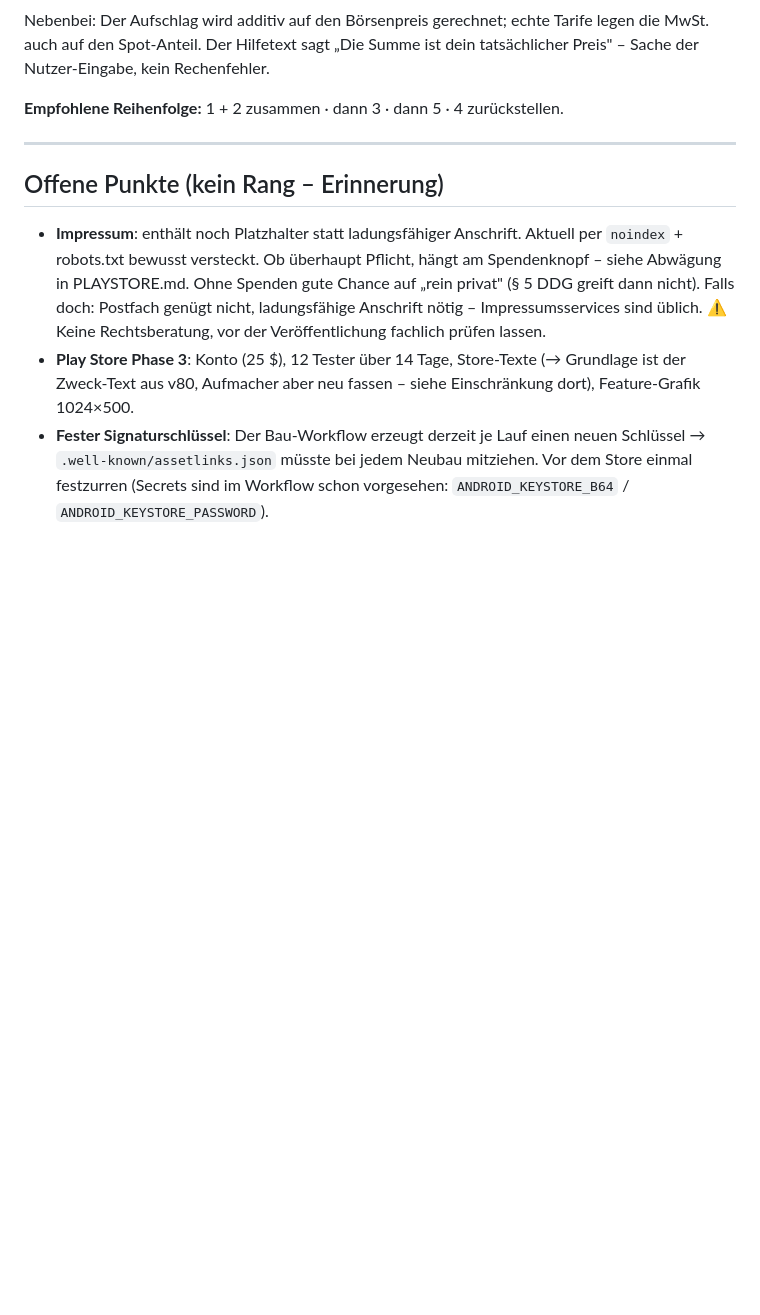
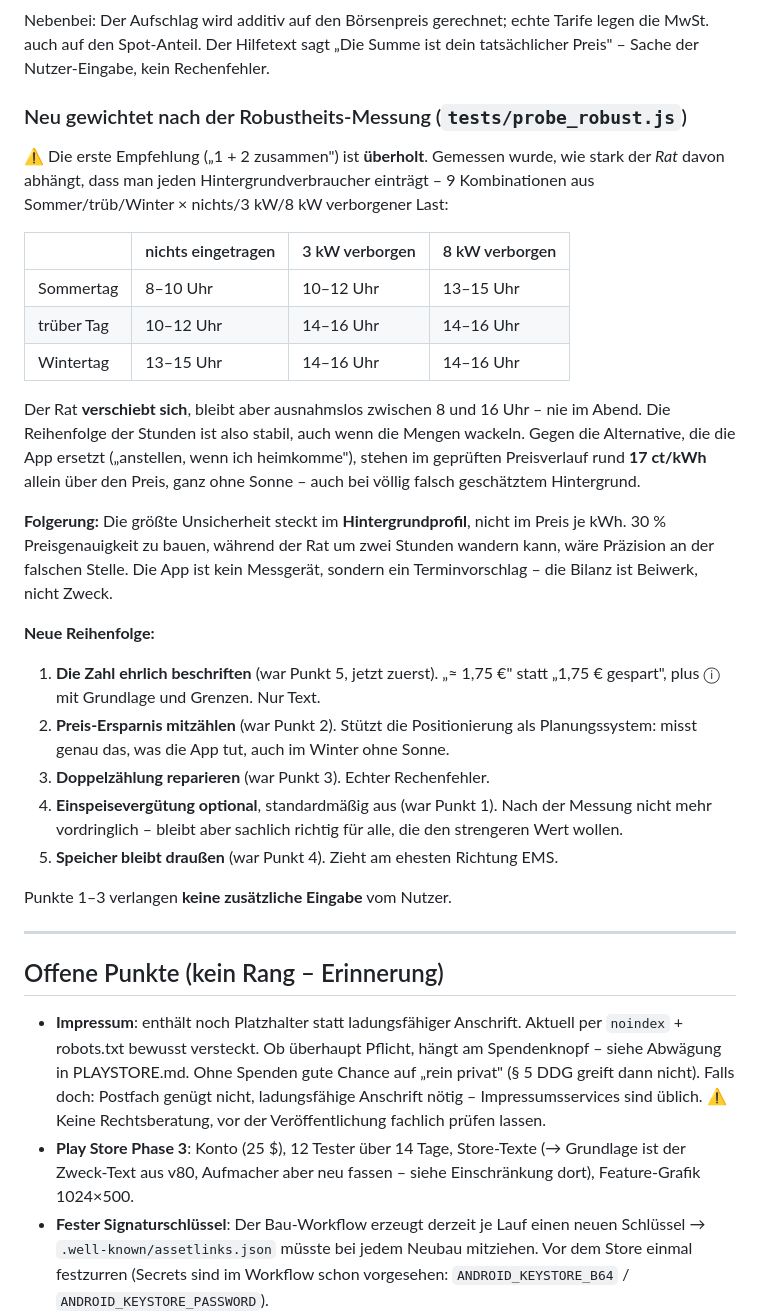
Before and after one commit to JHerg/Home_Optimizer, a Markdown page: IDEEN.md, the part around the change. Rendered like a GitHub page; blank space fills up the shorter version.

Commit message:
IDEEN: Ersparnis-Rechnung nach der Robustheits-Messung neu gewichtet
Die alte Empfehlung (Einspeiseverguetung + Preis-Ersparnis zuerst) ist
ueberholt und als solche gekennzeichnet. Neue Reihenfolge: ehrliche
Beschriftung, dann Preis-Ersparnis, dann Doppelzaehlung; Einspeiseverguetung
nur noch optional, Speicher weiter draussen.

Co-Authored-By: Claude Opus 5 <noreply@anthropic.com>
Claude-Session: https://claude.ai/code/session_01CVUkT8qvjjRoTXEkzk1cQ9

```diff
--- a/IDEEN.md
+++ b/IDEEN.md
@@ -220,7 +220,43 @@ Nebenbei: Der Aufschlag wird additiv auf den Börsenpreis gerechnet; echte
 Tarife legen die MwSt. auch auf den Spot-Anteil. Der Hilfetext sagt „Die Summe
 ist dein tatsächlicher Preis" – Sache der Nutzer-Eingabe, kein Rechenfehler.
 
-**Empfohlene Reihenfolge:** 1 + 2 zusammen · dann 3 · dann 5 · 4 zurückstellen.
+### Neu gewichtet nach der Robustheits-Messung (`tests/probe_robust.js`)
+
+⚠️ Die erste Empfehlung („1 + 2 zusammen") ist **überholt**. Gemessen wurde,
+wie stark der *Rat* davon abhängt, dass man jeden Hintergrundverbraucher
+einträgt – 9 Kombinationen aus Sommer/trüb/Winter × nichts/3 kW/8 kW
+verborgener Last:
+
+| | nichts eingetragen | 3 kW verborgen | 8 kW verborgen |
+|---|---|---|---|
+| Sommertag | 8–10 Uhr | 10–12 Uhr | 13–15 Uhr |
+| trüber Tag | 10–12 Uhr | 14–16 Uhr | 14–16 Uhr |
+| Wintertag | 13–15 Uhr | 14–16 Uhr | 14–16 Uhr |
+
+Der Rat **verschiebt sich**, bleibt aber ausnahmslos zwischen 8 und 16 Uhr –
+nie im Abend. Die Reihenfolge der Stunden ist also stabil, auch wenn die
+Mengen wackeln. Gegen die Alternative, die die App ersetzt („anstellen, wenn
+ich heimkomme"), stehen im geprüften Preisverlauf rund **17 ct/kWh** allein
+über den Preis, ganz ohne Sonne – auch bei völlig falsch geschätztem
+Hintergrund.
+
+**Folgerung:** Die größte Unsicherheit steckt im **Hintergrundprofil**, nicht
+im Preis je kWh. 30 % Preisgenauigkeit zu bauen, während der Rat um zwei
+Stunden wandern kann, wäre Präzision an der falschen Stelle. Die App ist kein
+Messgerät, sondern ein Terminvorschlag – die Bilanz ist Beiwerk, nicht Zweck.
+
+**Neue Reihenfolge:**
+1. **Die Zahl ehrlich beschriften** (war Punkt 5, jetzt zuerst). „≈ 1,75 €"
+   statt „1,75 € gespart", plus ⓘ mit Grundlage und Grenzen. Nur Text.
+2. **Preis-Ersparnis mitzählen** (war Punkt 2). Stützt die Positionierung als
+   Planungssystem: misst genau das, was die App tut, auch im Winter ohne Sonne.
+3. **Doppelzählung reparieren** (war Punkt 3). Echter Rechenfehler.
+4. **Einspeisevergütung optional**, standardmäßig aus (war Punkt 1). Nach der
+   Messung nicht mehr vordringlich – bleibt aber sachlich richtig für alle,
+   die den strengeren Wert wollen.
+5. **Speicher bleibt draußen** (war Punkt 4). Zieht am ehesten Richtung EMS.
+
+Punkte 1–3 verlangen **keine zusätzliche Eingabe** vom Nutzer.
 
 ---
 
```
